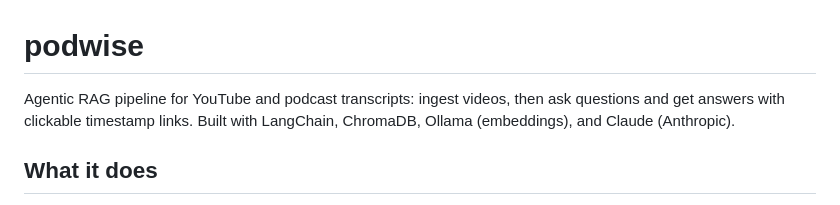
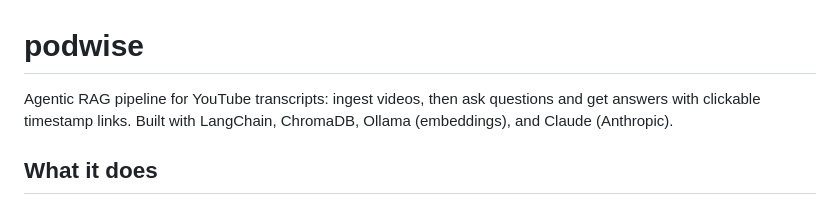
Before and after one commit to low122/podwise, a Markdown page: README.md, the part around the change. Drawn GitHub-style.

Commit message:
Update README to remove podcast reference
Removed mention of podcasts from the project description.

```diff
--- a/README.md
+++ b/README.md
@@ -1,6 +1,6 @@
 # podwise
 
-Agentic RAG pipeline for YouTube and podcast transcripts: ingest videos, then ask questions and get answers with clickable timestamp links. Built with LangChain, ChromaDB, Ollama (embeddings), and Claude (Anthropic).
+Agentic RAG pipeline for YouTube transcripts: ingest videos, then ask questions and get answers with clickable timestamp links. Built with LangChain, ChromaDB, Ollama (embeddings), and Claude (Anthropic).
 
 ## What it does
 
```
